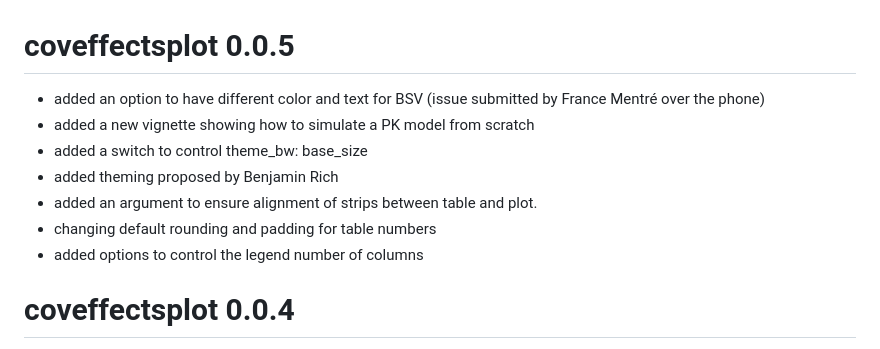
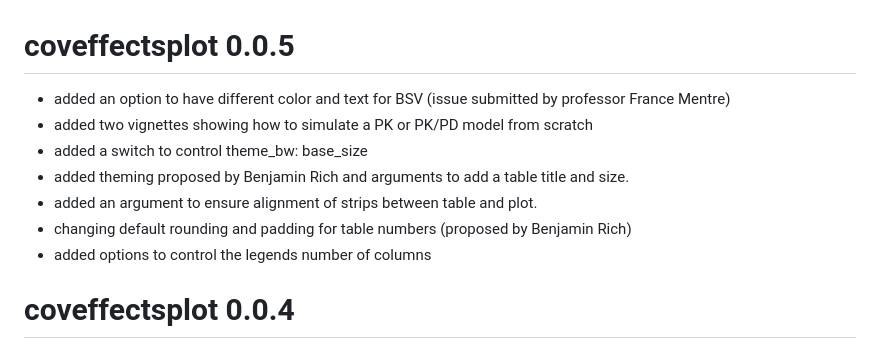
Before and after one commit to smouksassi/coveffectsplot, a Markdown page: NEWS.md, the part around the change. Drawn GitHub-style.

```diff
--- a/NEWS.md
+++ b/NEWS.md
@@ -1,12 +1,12 @@
 # coveffectsplot 0.0.5
 
-* added an option to have different color and text for BSV (issue submitted by France Mentré over the phone)
-* added a new vignette showing how to simulate a PK model from scratch
+* added an option to have different color and text for BSV (issue submitted by professor France Mentre)
+* added two vignettes showing how to simulate a PK or PK/PD model from scratch
 * added a switch to control theme_bw: base_size
-* added theming proposed by Benjamin Rich
+* added theming proposed by Benjamin Rich and arguments to add a table title and size.
 * added an argument to ensure alignment of strips between table and plot.
-* changing default rounding and padding for table numbers
-* added options to control the legend number of columns
+* changing default rounding and padding for table numbers (proposed by Benjamin Rich)
+* added options to control the legends number of columns
 
 # coveffectsplot 0.0.4
 
```
Also changed, not shown: vignettes/coveffectsplot0.png, vignettes/coveffectsplot3.png, vignettes/coveffectsplot4.png, vignettes/coveffectsplot5.png, vignettes/coveffectsplot6.png, vignettes/coveffectsplot7.png, 4 other files.
